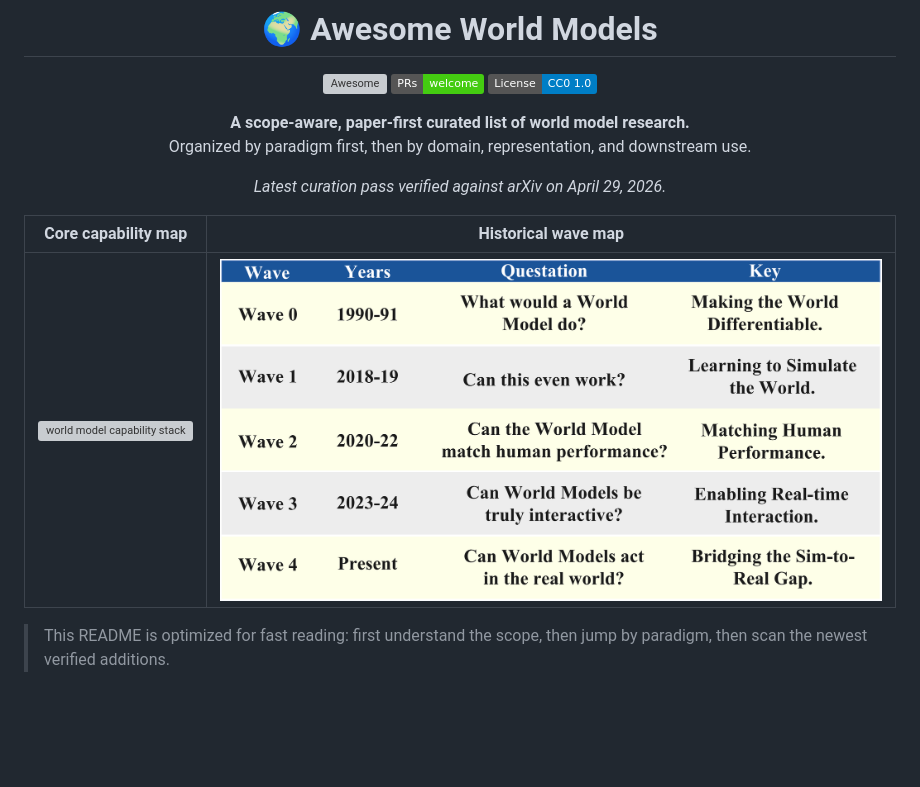
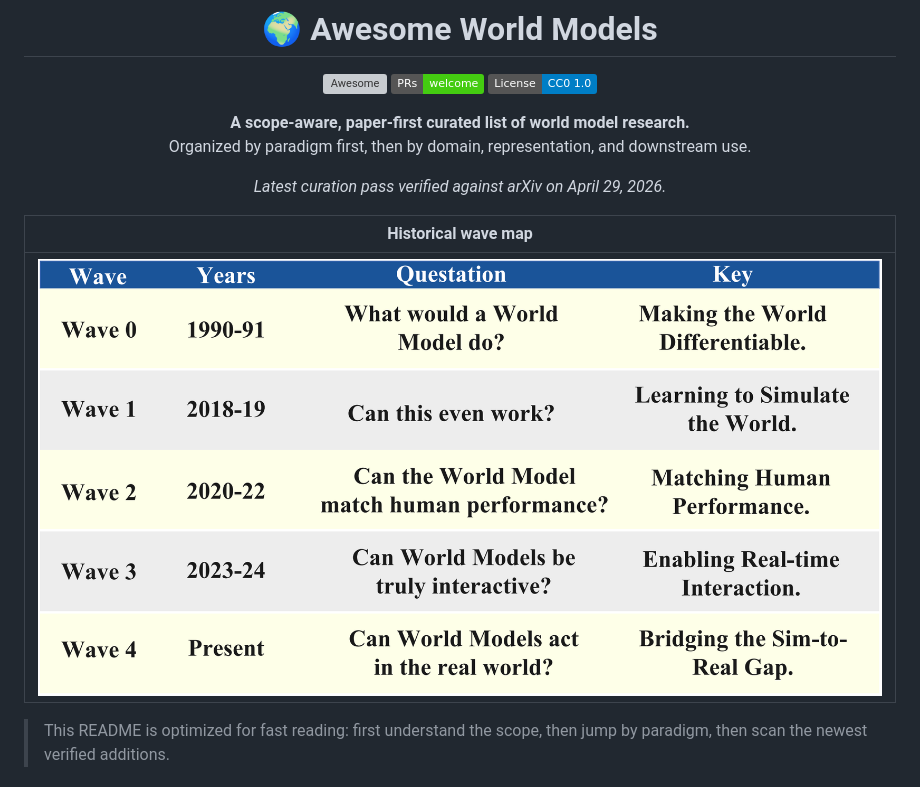
Before and after one commit to OpenEnvision/Awesome-World-Modeling, a Markdown page: README.md, the part around the change. Rendered like a GitHub page; badges without logos; blank space fills up the shorter version; grey boxes are pictures that could not be loaded.

```diff
--- a/README.md
+++ b/README.md
@@ -13,10 +13,9 @@ Organized by paradigm first, then by domain, representation, and downstream use.
 
 </div>
 
-| Core capability map | Historical wave map |
-| --- | --- |
-| <img src="image/generative_wm.png" alt="world model capability stack" width="100%"> | <img src="image/world_qa.png" alt="world model historical waves" width="100%"> |
-
+| Historical wave map |
+| --- |
+| <img src="image/world_qa.png" alt="world model historical waves" width="100%"> |
 > This README is optimized for fast reading: first understand the scope, then jump by paradigm, then scan the newest verified additions.
 
 ## Definition and scope
```
